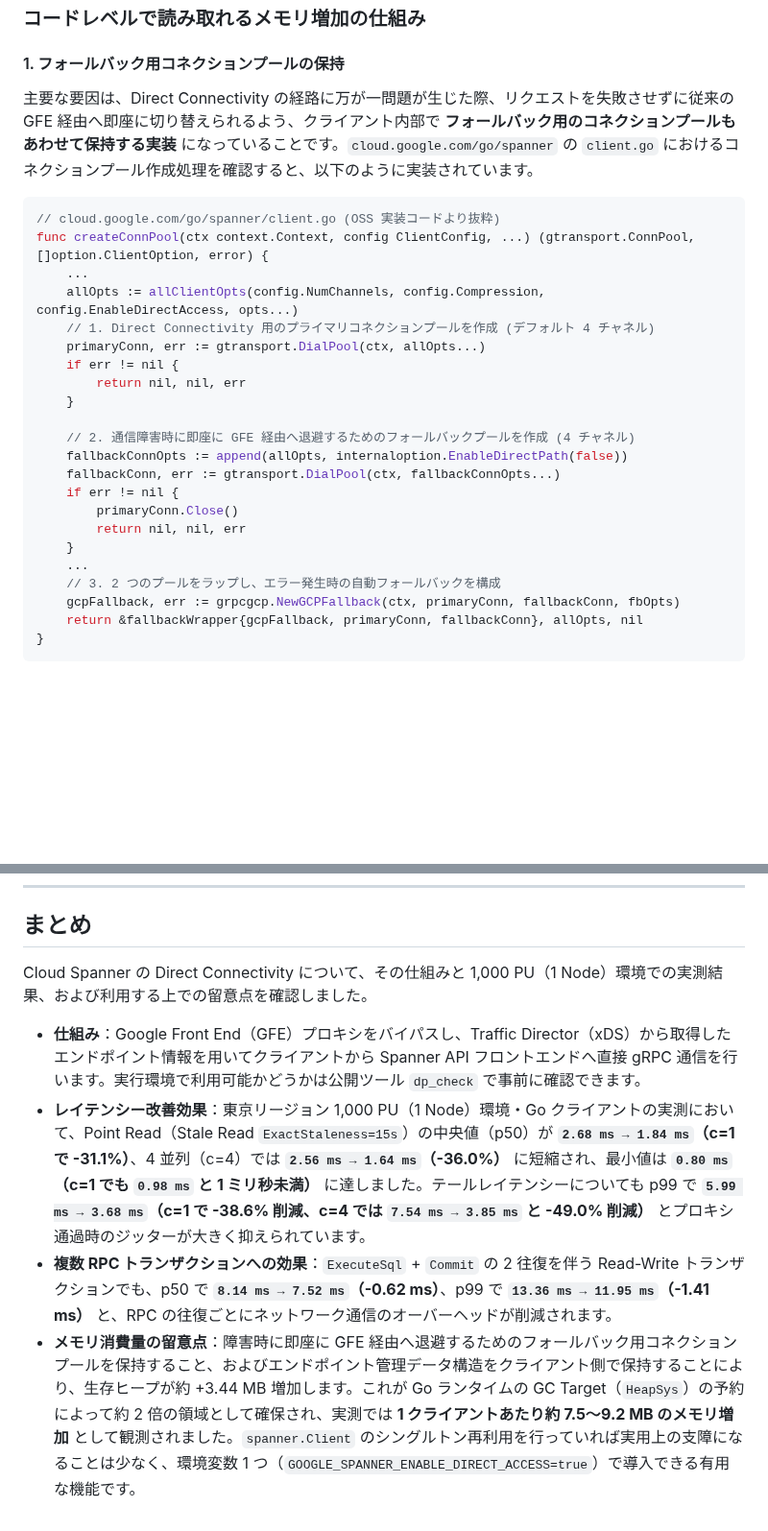
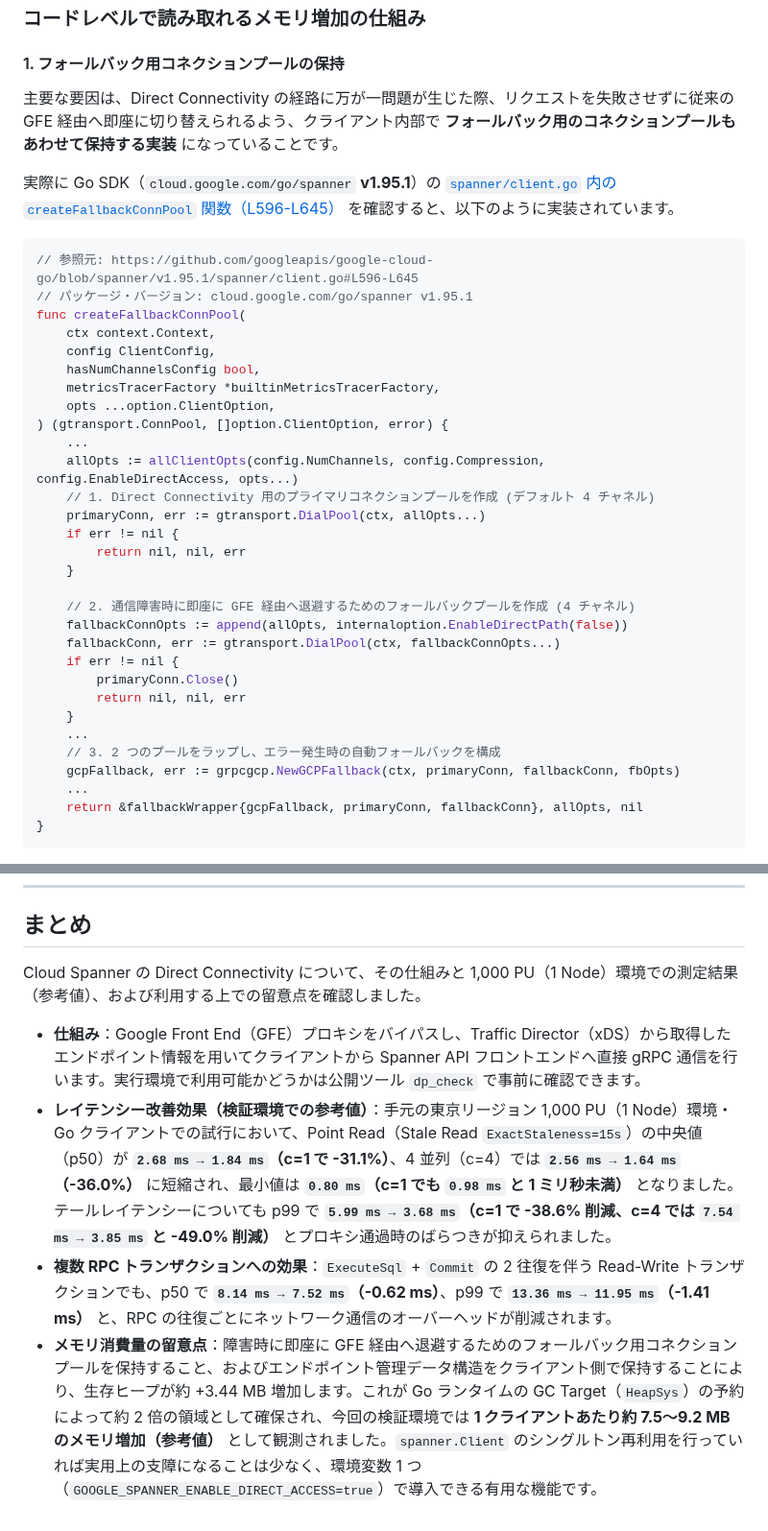
Before and after one commit to michity15169/zenn-content, a Markdown page: articles/80f52aa388bf02.md, 2 parts joined by grey strips. Shown at 96% size. Drawn GitHub-style; blank space fills up the shorter version.

````diff
--- a/articles/80f52aa388bf02.md
+++ b/articles/80f52aa388bf02.md
@@ -149,30 +155,40 @@ Direct Connectivity を有効にすると、クライアント側でエンドポ
 
 #### 1. フォールバック用コネクションプールの保持
 
-主要な要因は、Direct Connectivity の経路に万が一問題が生じた際、リクエストを失敗させずに従来の GFE 経由へ即座に切り替えられるよう、クライアント内部で **フォールバック用のコネクションプールもあわせて保持する実装** になっていることです。`cloud.google.com/go/spanner` の `client.go` におけるコネクションプール作成処理を確認すると、以下のように実装されています。
+主要な要因は、Direct Connectivity の経路に万が一問題が生じた際、リクエストを失敗させずに従来の GFE 経由へ即座に切り替えられるよう、クライアント内部で **フォールバック用のコネクションプールもあわせて保持する実装** になっていることです。
+
+実際に Go SDK（`cloud.google.com/go/spanner` **v1.95.1**）の [`spanner/client.go` 内の `createFallbackConnPool` 関数（L596-L645）](https://github.com/googleapis/google-cloud-go/blob/spanner/v1.95.1/spanner/client.go#L596-L645) を確認すると、以下のように実装されています。
 
 ```go
-// cloud.google.com/go/spanner/client.go (OSS 実装コードより抜粋)
-func createConnPool(ctx context.Context, config ClientConfig, ...) (gtransport.ConnPool, []option.ClientOption, error) {
-    ...
-    allOpts := allClientOpts(config.NumChannels, config.Compression, config.EnableDirectAccess, opts...)
-    // 1. Direct Connectivity 用のプライマリコネクションプールを作成 (デフォルト 4 チャネル)
-    primaryConn, err := gtransport.DialPool(ctx, allOpts...)
-    if err != nil {
-        return nil, nil, err
-    }
+// 参照元: https://github.com/googleapis/google-cloud-go/blob/spanner/v1.95.1/spanner/client.go#L596-L645
+// パッケージ・バージョン: cloud.google.com/go/spanner v1.95.1
+func createFallbackConnPool(
+	ctx context.Context,
+	config ClientConfig,
+	hasNumChannelsConfig bool,
+	metricsTracerFactory *builtinMetricsTracerFactory,
+	opts ...option.ClientOption,
+) (gtransport.ConnPool, []option.ClientOption, error) {
+	...
+	allOpts := allClientOpts(config.NumChannels, config.Compression, config.EnableDirectAccess, opts...)
+	// 1. Direct Connectivity 用のプライマリコネクションプールを作成 (デフォルト 4 チャネル)
+	primaryConn, err := gtransport.DialPool(ctx, allOpts...)
+	if err != nil {
+		return nil, nil, err
+	}
 
-    // 2. 通信障害時に即座に GFE 経由へ退避するためのフォールバックプールを作成 (4 チャネル)
-    fallbackConnOpts := append(allOpts, internaloption.EnableDirectPath(false))
-    fallbackConn, err := gtransport.DialPool(ctx, fallbackConnOpts...)
-    if err != nil {
-        primaryConn.Close()
-        return nil, nil, err
-    }
-    ...
-    // 3. 2 つのプールをラップし、エラー発生時の自動フォールバックを構成
-    gcpFallback, err := grpcgcp.NewGCPFallback(ctx, primaryConn, fallbackConn, fbOpts)
-    return &fallbackWrapper{gcpFallback, primaryConn, fallbackConn}, allOpts, nil
+	// 2. 通信障害時に即座に GFE 経由へ退避するためのフォールバックプールを作成 (4 チャネル)
+	fallbackConnOpts := append(allOpts, internaloption.EnableDirectPath(false))
+	fallbackConn, err := gtransport.DialPool(ctx, fallbackConnOpts...)
+	if err != nil {
+		primaryConn.Close()
+		return nil, nil, err
+	}
+	...
+	// 3. 2 つのプールをラップし、エラー発生時の自動フォールバックを構成
+	gcpFallback, err := grpcgcp.NewGCPFallback(ctx, primaryConn, fallbackConn, fbOpts)
+	...
+	return &fallbackWrapper{gcpFallback, primaryConn, fallbackConn}, allOpts, nil
 }
 ```
 
@@ -257,9 +273,9 @@ Cloud Monitoring へ送信されるクライアントサイドメトリクス（
 
 ## まとめ
 
-Cloud Spanner の Direct Connectivity について、その仕組みと 1,000 PU（1 Node）環境での実測結果、および利用する上での留意点を確認しました。
+Cloud Spanner の Direct Connectivity について、その仕組みと 1,000 PU（1 Node）環境での測定結果（参考値）、および利用する上での留意点を確認しました。
 
 * **仕組み**：Google Front End（GFE）プロキシをバイパスし、Traffic Director（xDS）から取得したエンドポイント情報を用いてクライアントから Spanner API フロントエンドへ直接 gRPC 通信を行います。実行環境で利用可能かどうかは公開ツール `dp_check` で事前に確認できます。
-* **レイテンシー改善効果**：東京リージョン 1,000 PU（1 Node）環境・Go クライアントの実測において、Point Read（Stale Read `ExactStaleness=15s`）の中央値（p50）が **`2.68 ms → 1.84 ms`（c=1 で -31.1%）**、4 並列（c=4）では **`2.56 ms → 1.64 ms`（-36.0%）** に短縮され、最小値は **`0.80 ms`（c=1 でも `0.98 ms` と 1 ミリ秒未満）** に達しました。テールレイテンシーについても p99 で **`5.99 ms → 3.68 ms`（c=1 で -38.6% 削減、c=4 では `7.54 ms → 3.85 ms` と -49.0% 削減）** とプロキシ通過時のジッターが大きく抑えられています。
+* **レイテンシー改善効果（検証環境での参考値）**：手元の東京リージョン 1,000 PU（1 Node）環境・Go クライアントでの試行において、Point Read（Stale Read `ExactStaleness=15s`）の中央値（p50）が **`2.68 ms → 1.84 ms`（c=1 で -31.1%）**、4 並列（c=4）では **`2.56 ms → 1.64 ms`（-36.0%）** に短縮され、最小値は **`0.80 ms`（c=1 でも `0.98 ms` と 1 ミリ秒未満）** となりました。テールレイテンシーについても p99 で **`5.99 ms → 3.68 ms`（c=1 で -38.6% 削減、c=4 では `7.54 ms → 3.85 ms` と -49.0% 削減）** とプロキシ通過時のばらつきが抑えられました。
 * **複数 RPC トランザクションへの効果**：`ExecuteSql` + `Commit` の 2 往復を伴う Read-Write トランザクションでも、p50 で **`8.14 ms → 7.52 ms`（-0.62 ms）**、p99 で **`13.36 ms → 11.95 ms`（-1.41 ms）** と、RPC の往復ごとにネットワーク通信のオーバーヘッドが削減されます。
-* **メモリ消費量の留意点**：障害時に即座に GFE 経由へ退避するためのフォールバック用コネクションプールを保持すること、およびエンドポイント管理データ構造をクライアント側で保持することにより、生存ヒープが約 +3.44 MB 増加します。これが Go ランタイムの GC Target（`HeapSys`）の予約によって約 2 倍の領域として確保され、実測では **1 クライアントあたり約 7.5〜9.2 MB のメモリ増加** として観測されました。`spanner.Client` のシングルトン再利用を行っていれば実用上の支障になることは少なく、環境変数 1 つ（`GOOGLE_SPANNER_ENABLE_DIRECT_ACCESS=true`）で導入できる有用な機能です。
+* **メモリ消費量の留意点**：障害時に即座に GFE 経由へ退避するためのフォールバック用コネクションプールを保持すること、およびエンドポイント管理データ構造をクライアント側で保持することにより、生存ヒープが約 +3.44 MB 増加します。これが Go ランタイムの GC Target（`HeapSys`）の予約によって約 2 倍の領域として確保され、今回の検証環境では **1 クライアントあたり約 7.5〜9.2 MB のメモリ増加（参考値）** として観測されました。`spanner.Client` のシングルトン再利用を行っていれば実用上の支障になることは少なく、環境変数 1 つ（`GOOGLE_SPANNER_ENABLE_DIRECT_ACCESS=true`）で導入できる有用な機能です。
````
Also changed, not shown: other parts of articles/80f52aa388bf02.md (+20 -14 lines), images/spanner_direct_connectivity_cdf_percentiles.png (added), images/spanner_direct_connectivity_histogram.png (added), images/spanner_direct_connectivity_latency.png (deleted).
